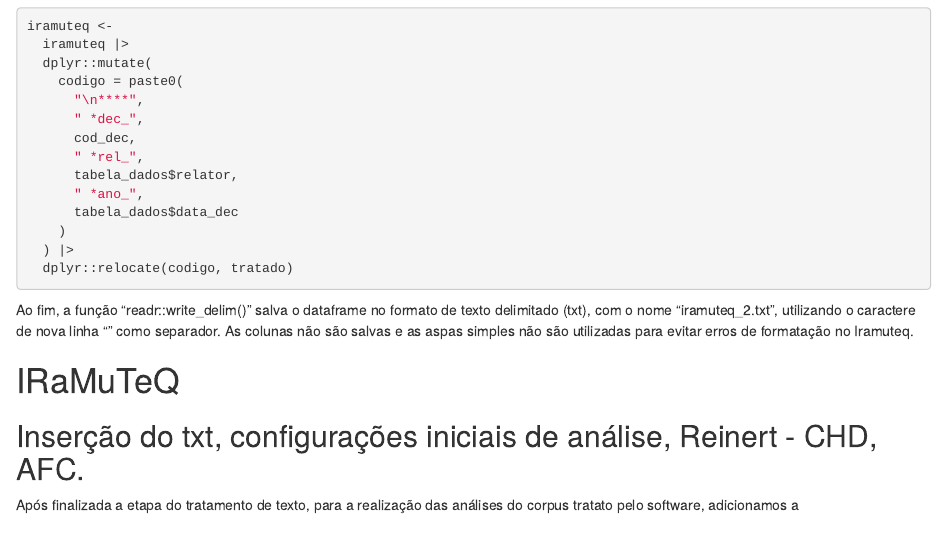
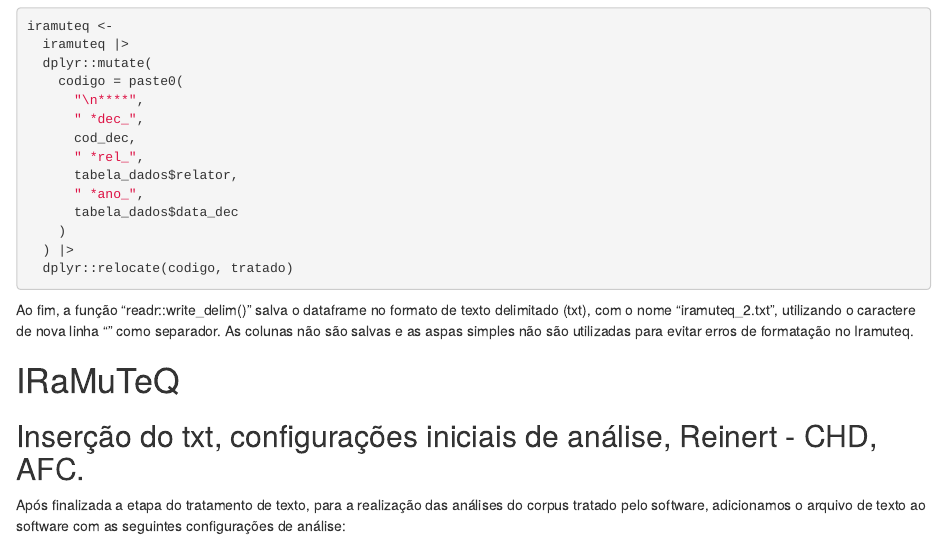
Before and after one commit to johnmbf/aije_tse, an R Markdown document (index.Rmd): the page in a window 1100 px wide, from 5680 px down. Rendered offline with R 4.5, knitr and Pandoc, with nearby package versions; drawn as R Markdown's standard HTML page in place of the format the file asks for.

Commit message:
alteração da seção sobre iramuteq da documentação

```diff
--- a/index.Rmd
+++ b/index.Rmd
@@ -284,4 +284,4 @@
 
 ## Inserção do txt, configurações iniciais de análise, Reinert - CHD, AFC.
 
-Após finalizada a etapa do tratamento de texto, para a realização das análises do corpus tratato pelo software, adicionamos a
+Após finalizada a etapa do tratamento de texto, para a realização das análises do corpus tratado pelo software, adicionamos o arquivo de texto ao software com as seguintes configurações de análise:
```
